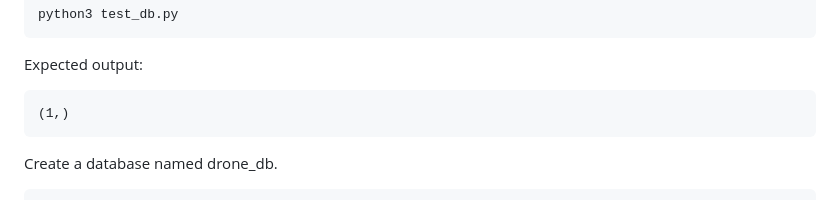
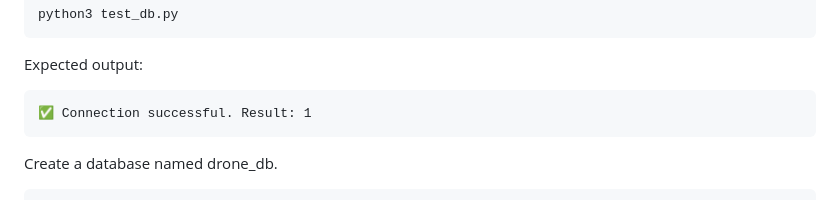
Before and after one commit to MariiaZhytnikova/Airguardian, a Markdown page: README.md, the part around the change. Drawn GitHub-style.

```diff
--- a/README.md
+++ b/README.md
@@ -70,7 +70,7 @@ Run it:
 
 Expected output:
 
-    (1,)
+    ✅ Connection successful. Result: 1
 
 Create a database named drone_db.
 
```
